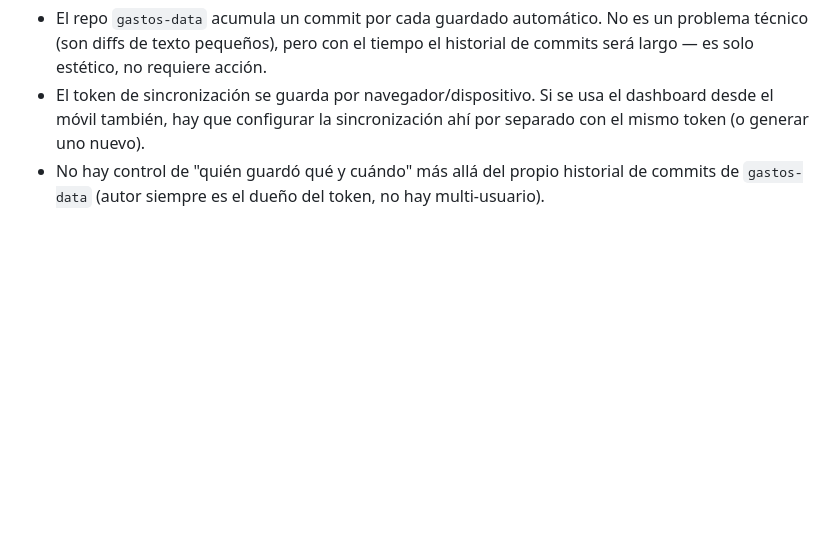
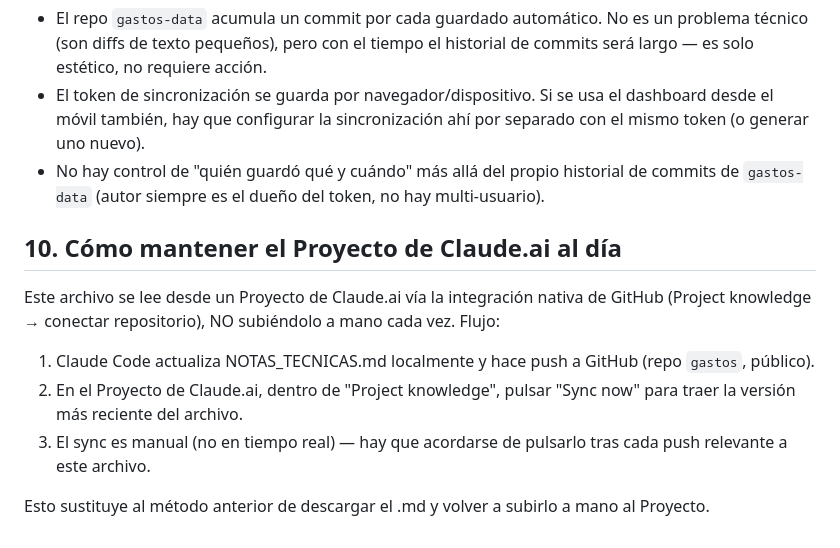
Before and after one commit to primosclub23/gastos, a Markdown page: NOTAS_TECNICAS.md, the part around the change. Rendered like a GitHub page; blank space fills up the shorter version.

Commit message:
Documentar integración GitHub-Proyectos para mantener notas técnicas al día

```diff
--- a/NOTAS_TECNICAS.md
+++ b/NOTAS_TECNICAS.md
@@ -182,3 +182,19 @@ y VPN Server —WireGuard/OpenVPN— nativos en UGOS Pro). Cuando se tenga:
 - No hay control de "quién guardó qué y cuándo" más allá del propio
   historial de commits de `gastos-data` (autor siempre es el dueño del
   token, no hay multi-usuario).
+
+## 10. Cómo mantener el Proyecto de Claude.ai al día
+
+Este archivo se lee desde un Proyecto de Claude.ai vía la integración nativa
+de GitHub (Project knowledge → conectar repositorio), NO subiéndolo a mano
+cada vez. Flujo:
+
+1. Claude Code actualiza NOTAS_TECNICAS.md localmente y hace push a GitHub
+   (repo `gastos`, público).
+2. En el Proyecto de Claude.ai, dentro de "Project knowledge", pulsar
+   "Sync now" para traer la versión más reciente del archivo.
+3. El sync es manual (no en tiempo real) — hay que acordarse de pulsarlo
+   tras cada push relevante a este archivo.
+
+Esto sustituye al método anterior de descargar el .md y volver a subirlo
+a mano al Proyecto.
```
